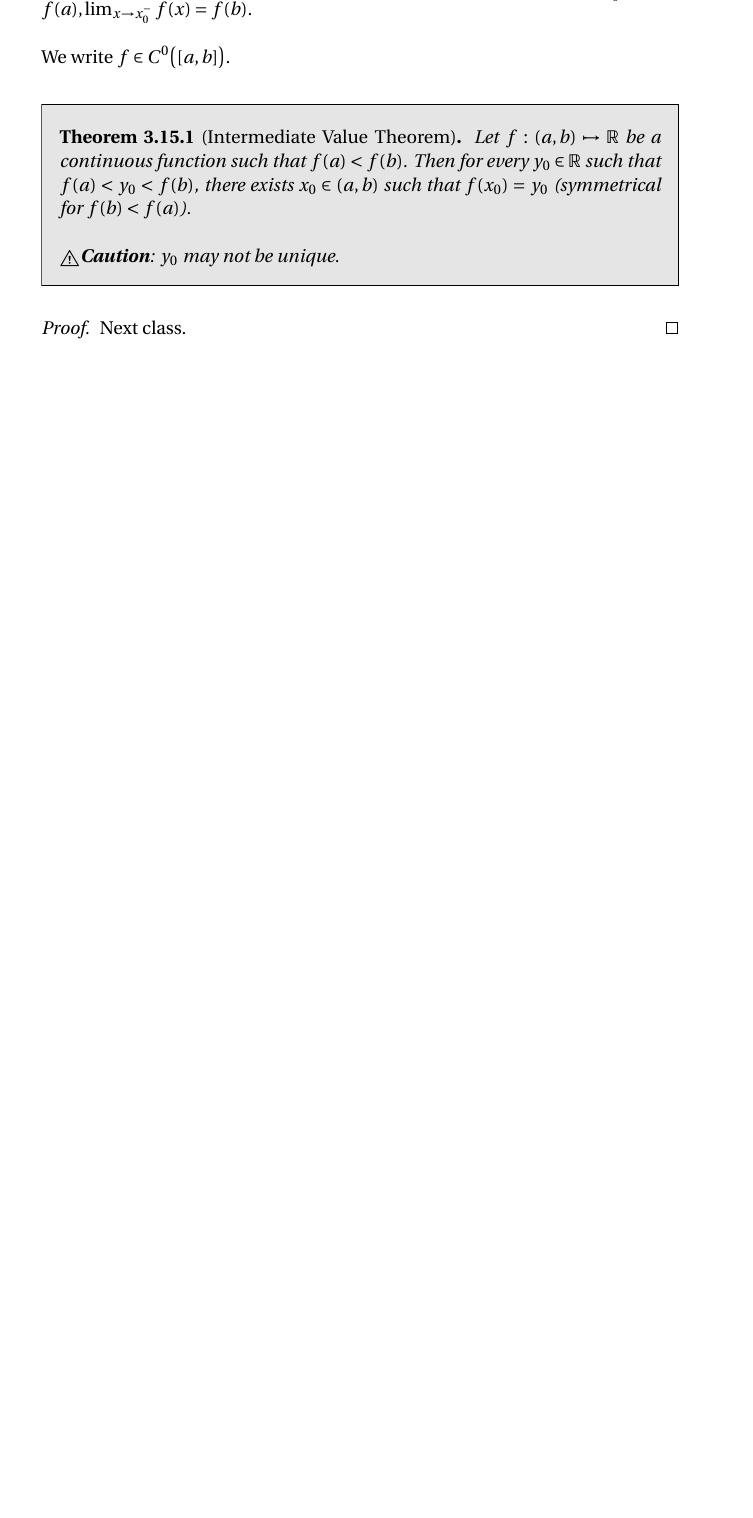
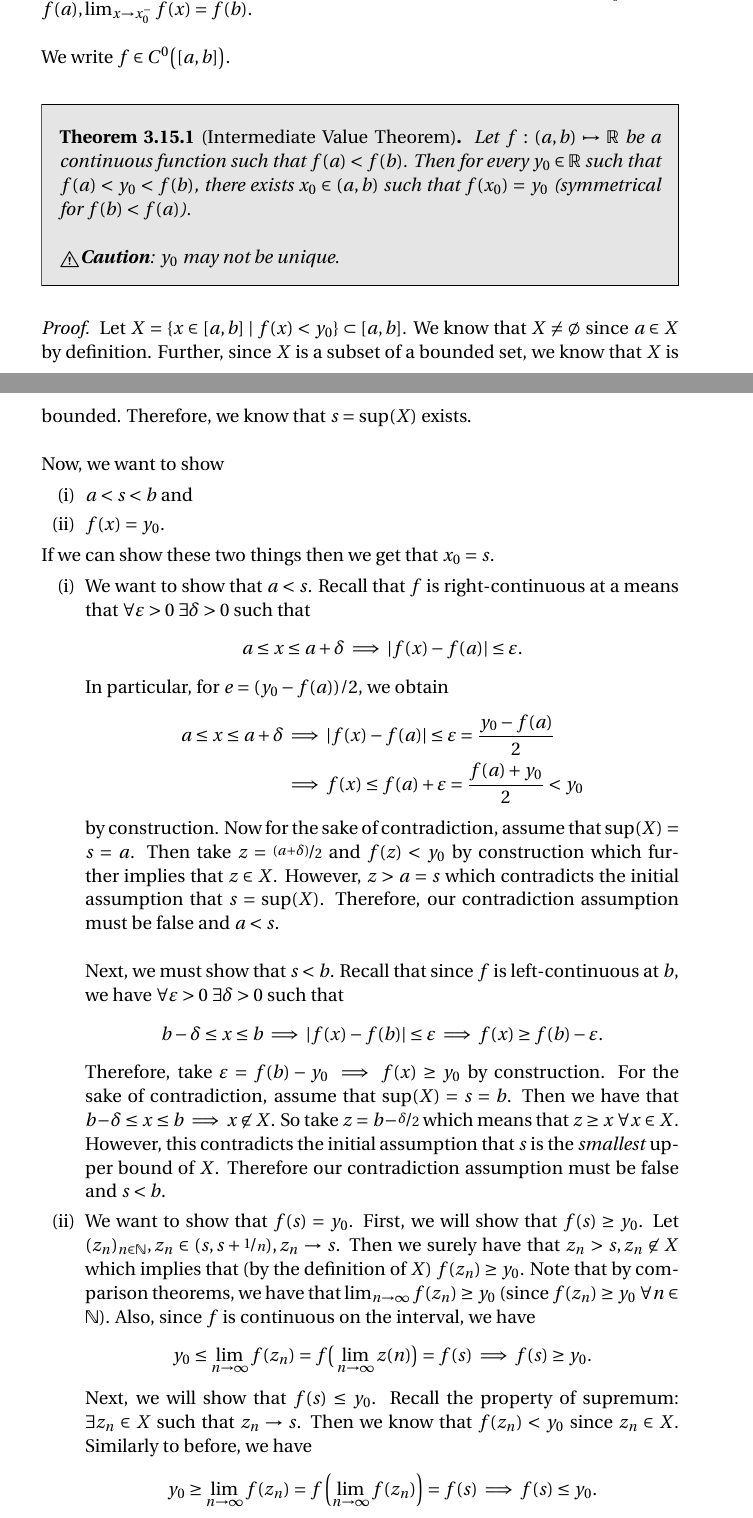
Before and after one commit to cquil11/MATH-409-Notes, a LaTeX document (main.tex): part of page 30 of 32 before the commit and two parts of pages 30 and 31 of 34 after it, the two joined at a grey line, cut so that both start at the same text, the shorter picture padded with empty space. Compiled offline with pdfLaTeX.

Commit message:
Class notes 9/27

```diff
--- a/main.tex
+++ b/main.tex
@@ -5,6 +5,7 @@
 \usepackage{enumerate}
 \usepackage{mathtools}
 \usepackage{nicefrac}
+\usepackage{centernot}
 \usepackage{fourier}
 \usepackage{tikz}
 \usepackage[inline,shortlabels]{enumitem}
@@ -1170,7 +1166,31 @@
     \item[]
     \begin{theorem}[Intermediate Value Theorem]
         Let $f: (a, b) \mapsto \R$ be a continuous function such that $f(a) < f(b)$. Then for every $y_0 \in \R$ such that $f(a) < y_0 < f(b)$, there exists $x_0 \in (a, b)$ such that $f(x_0) = y_0$ (symmetrical for $f(b) < f(a)$). \\\\
-        \danger \textbf{Caution}: $y_0$ may not be unique.
+        \warning \textbf{Caution}: $y_0$ may not be unique.
     \end{theorem}
     \begin{proof}
-        Next class.
+        Let $X = \set{x \in [a, b]}{f(x) < y_0} \subset [a, b]$. We know that $X \neq \emptyset$ since $a \in X$ by definition. Further, since $X$ is a subset of a bounded set, we know that $X$ is bounded. Therefore, we know that $s = \sup(X)$ exists. \\\\
+        Now, we want to show
+        \begin{enumerate}[label=(\roman*)]
+            \item $a < s < b$ and
+            \item $f(x) = y_0$.
+        \end{enumerate}
+        If we can show these two things then we get that $x_0 = s$.
+        \begin{enumerate}[label=(\roman*)]
+            \item We want to show that $a < s$. Recall that $f$ is right-continuous at a means that $\forall \varepsilon > 0 \ \exists \delta > 0$ such that
+            $$a \leq x \leq a + \delta \implies |f(x) - f(a)| \leq \varepsilon.$$
+            In particular, for $e = (y_0 - f(a)) / 2$, we obtain
+            \begin{align*}
+                a \leq x \leq a + \delta &\implies |f(x) - f(a)| \leq \varepsilon = \frac{y_0 - f(a)}{2} \\
+                &\implies f(x) \leq f(a) + \varepsilon = \frac{f(a) + y_0}{2} < y_0
+            \end{align*}
+            by construction. Now for the sake of contradiction, assume that $\sup(X) = s = a$. Then take $z = \nicefrac{(a + \delta)}{2}$ and $f(z) < y_0$ by construction which further implies that $z \in X$. However, $z > a = s$ which contradicts the initial assumption that $s = \sup(X)$. Therefore, our contradiction assumption must be false and $a < s$. \\\\
+            Next, we must show that $s < b$. Recall that since $f$ is left-continuous at $b$, we have $\forall \varepsilon > 0 \ \exists \delta > 0$ such that
+            $$b - \delta \leq x \leq b \implies |f(x) - f(b)| \leq \varepsilon \implies f(x) \geq f(b) - \varepsilon.$$
+            Therefore, take $\varepsilon = f(b) - y_0 \implies f(x) \geq y_0$ by construction. For the sake of contradiction, assume that $\sup(X) = s = b$. Then we have that $b - \delta \leq x \leq b \implies x \not\in X$. So take $z = b - \nicefrac{\delta}{2}$ which means that $z \geq x \ \forall x \in X$. However, this contradicts the initial assumption that $s$ is the \textit{smallest} upper bound of $X$. Therefore our contradiction assumption must be false and $s < b$.
+            \item We want to show that $f(s) = y_0$. First, we will show that $f(s) \geq y_0$. Let $\seq{z}{n}, z_n \in (s, s + \nicefrac{1}{n}), z_n \rightarrow s$. Then we surely have that $z_n > s, z_n \not\in X$ which implies that (by the definition of $X$) $f(z_n) \geq y_0$. Note that by comparison theorems, we have that $\lim_{n \to \infty} f(z_n) \geq y_0$ (since $f(z_n) \geq y_0 \ \forall n \in \N$). Also, since $f$ is continuous on the interval, we have
+            $$y_0 \leq \lim_{n \to \infty} f(z_n) = f\big(\lim_{n \to \infty} z(n)\big) = f(s) \implies f(s) \geq y_0.$$
+            Next, we will show that $f(s) \leq y_0$. Recall the property of supremum: $\exists z_n \in X$ such that $z_n \rightarrow s$. Then we know that $f(z_n) < y_0$ since $z_n \in X$. Similarly to before, we have
+            \begin{align*}
+                y_0 \geq \lim_{n \to \infty} f(z_n) = f\left(\lim_{n \to \infty} f(z_n)\right) = f(s) \implies f(s) \leq y_0.
+            \end{align*}
```
Also changed, not shown: main.tex (23 more changed lines).
